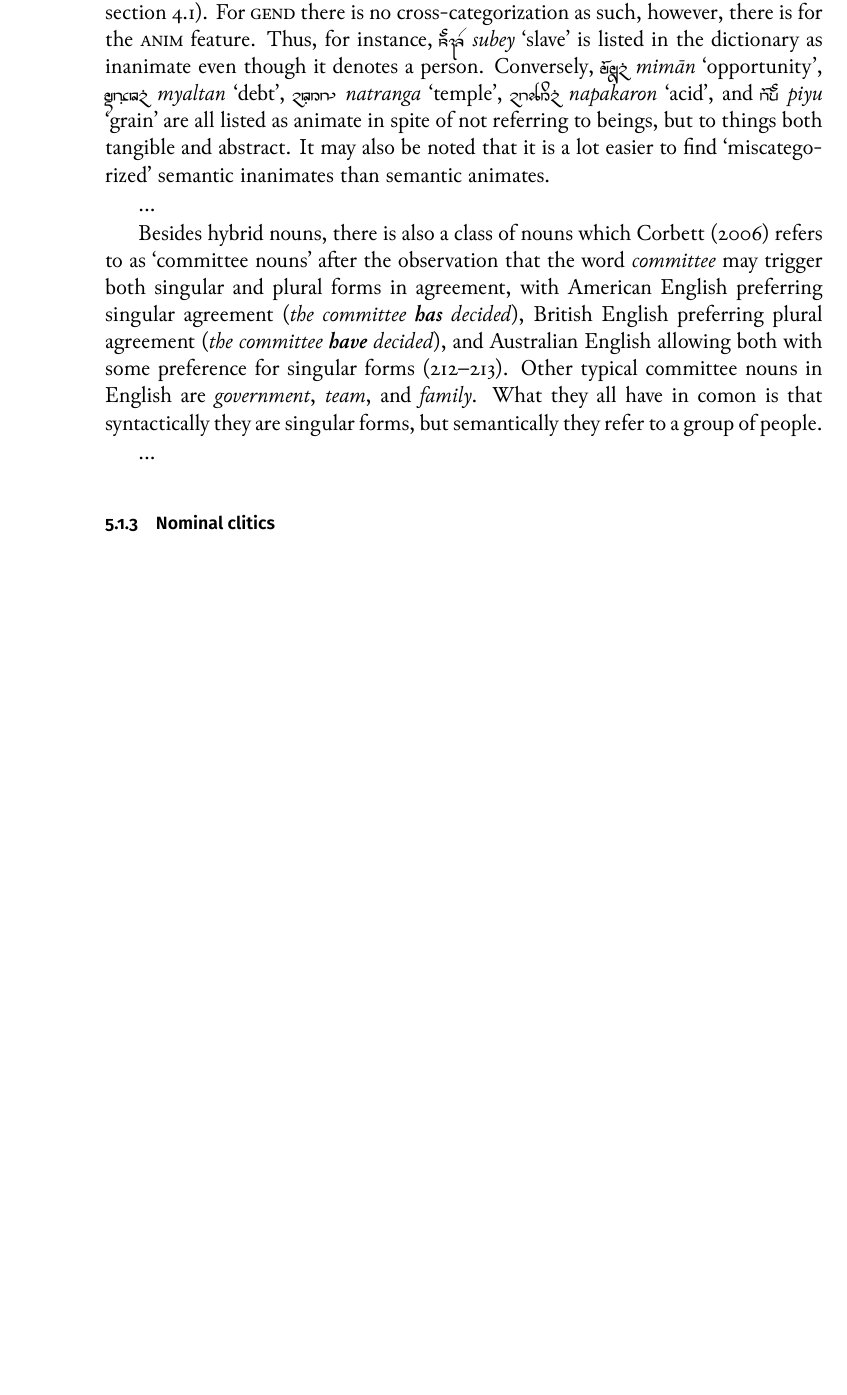
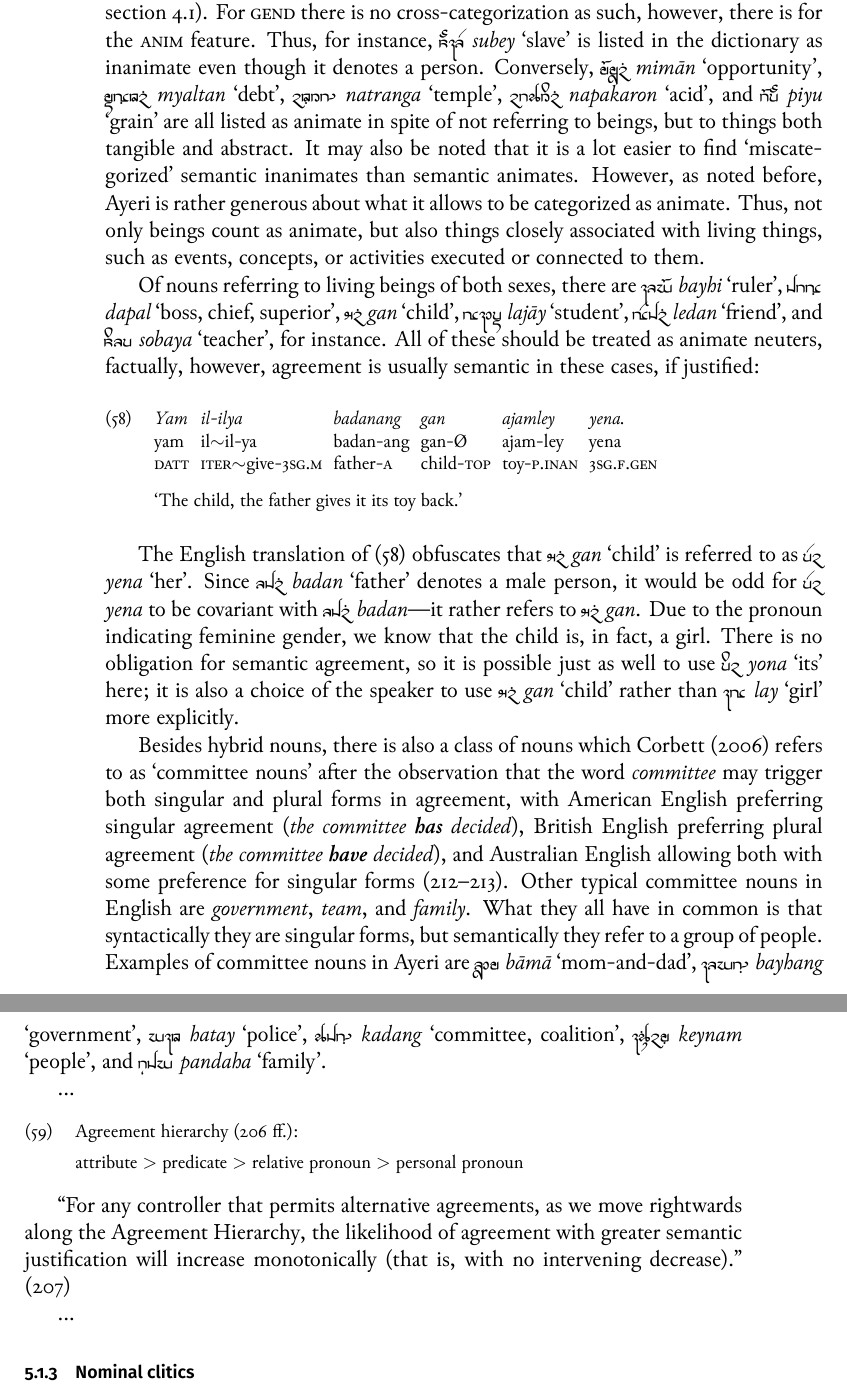
Before and after one commit to carbeck/ayerigrammar, a LaTeX thesis (grammar.tex, which reads chapters/syntax.tex): part of page 284 of 314 before the commit and two parts of pages 284 and 285 of 316 after it, the two joined at a grey line, cut so that both start at the same text, the shorter picture padded with empty space. The pictures show the PDF file grammar.pdf that the author committed with the source.

Commit message:
More on hybrid nouns

```diff
--- a/chapters/syntax.tex
+++ b/chapters/syntax.tex
@@ -2605,10 +2605,34 @@ a person. Conversely, \xayr{mimaanF}{mimān}{opportunity}, \xayr{mYlFtnF}
 {acid}, and \xayr{piyu}{piyu}{grain} are all listed as animate in spite of not
 referring to beings, but to things both tangible and abstract. It may also be
 noted that it is a lot easier to find `miscategorized' semantic inanimates than
-semantic animates.
-
-...
-
+semantic animates. However, as noted before, Ayeri is rather generous about
+what it allows to be categorized as animate. Thus, not only beings count as
+animate, but also things closely associated with living things, such as events,
+concepts, or activities executed or connected to them.
+
+Of nouns referring to living beings of both sexes, there are \xayr{bjhi}{bayhi}
+{ruler}, \xayr{dplF}{dapal}{boss, chief, superior}, \xayr{gnF}{gan}{child},
+\xayr{lyYaaj}{lajāy}{student}, \xayr{lednF}{ledan}{friend}, and
+\xayr{soby}{sobaya}{teacher}, for instance. All of these should be treated as
+animate neuters, factually, however, agreement is usually semantic in these
+cases, if justified:
+
+\ex\label{ex:childsem}\begingl
+	\gla Yam il-ilya badanang gan ajamley yena. //
+	\glb yam il\til{}il-ya badan-ang gan-Ø ajam-ley yena //
+	\glc \DatT{} \Iter{}\til{}give-\TsgM{} father-\Aarg{} child-\Top{}
+		toy-\PargI{} \TsgF{}.\Gen{} //
+	\glft `The child, the father gives it its toy back.' //
+\endgl\xe
+
+The English translation of (\ref{ex:childsem}) obfuscates that \xayr{gnF}{gan}
+{child} is referred to as \xayr{yen}{yena}{her}. Since \xayr{bdnF}{badan}
+{father} denotes a male person, it would be odd for \rayr{yen}{yena} to be
+covariant with \rayr{bdnF}{badan}---it rather refers to \rayr{gnF}{gan}. Due to
+the pronoun indicating feminine gender, we know that the child is, in fact, a
+girl. There is no obligation for semantic agreement, so it is possible just as
+well to use \xayr{yon}{yona}{its} here; it is also a choice of the speaker to
+use \xayr{gnF}{gan}{child} rather than \xayr{lj}{lay}{girl} more explicitly.
 
 % COMMITTEE NOUNS (family, police, government)
 % (noun is morphologically singular but refers to a group)
@@ -2622,5 +2646,5 @@ decided}), British English preferring plural agreement (\fw{the committee
 \textbf{have} decided}), and Australian English allowing both with some
 preference for singular forms \citep[212--213]{corbett2006}. Other typical
 committee nouns in English are \fw{government}, \fw{team}, and \fw{family}.
-What they all have in comon is that syntactically they are singular forms, but
-semantically they refer to a group of people.
+What they all have in common is that syntactically they are singular forms, but
+semantically they refer to a group of people. Examples of committee nouns in
@@ -2627,3 +2657,13 @@ semantically they refer to a group of people.
+\ex
+	Agreement hierarchy \citep[206\psqq]{corbett2006}:\medskip
+
+	attribute $>$ predicate $>$ relative pronoun $>$ personal pronoun
+\xe
+
+\textcquote[207]{corbett2006}{For any controller that permits alternative
+agreements, as we move rightwards along the Agreement Hierarchy, the likelihood
+of agreement with greater semantic justification will increase monotonically
+(that is, with no intervening decrease).}
 
 ...
 
```
Also changed, not shown: grammar.pdf, chapters/syntax.tex (6 more changed lines).
